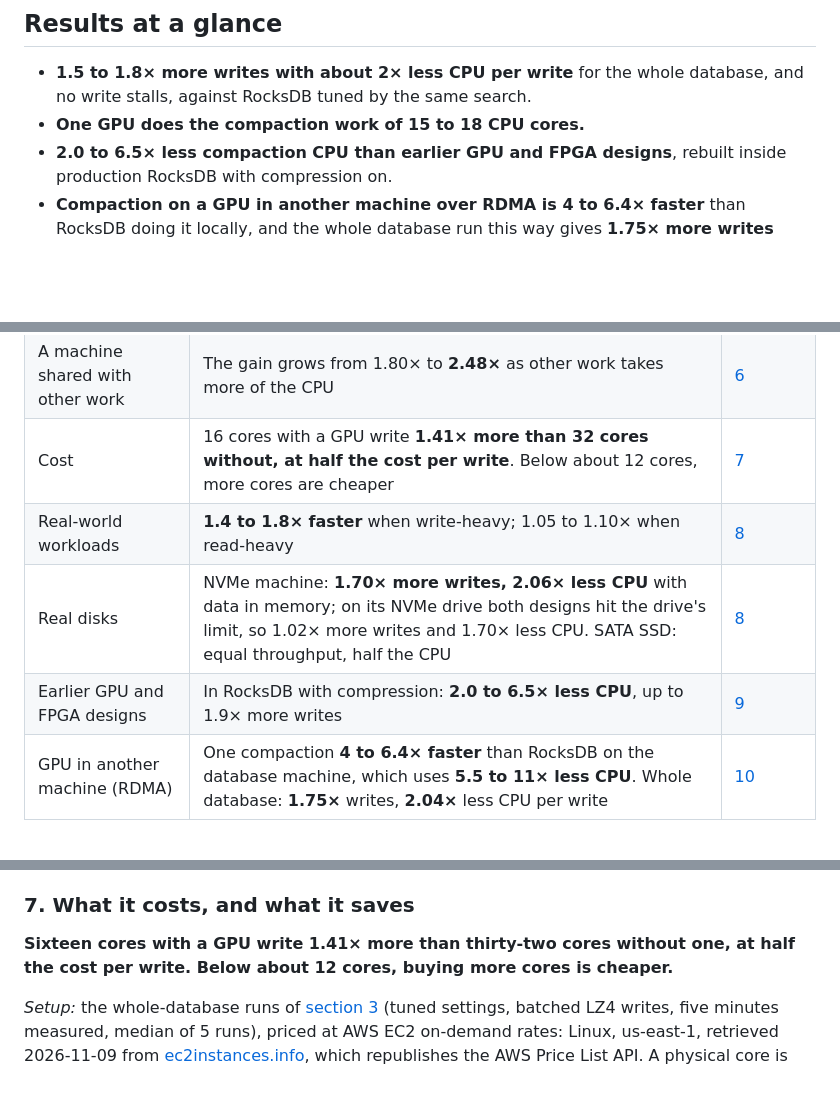
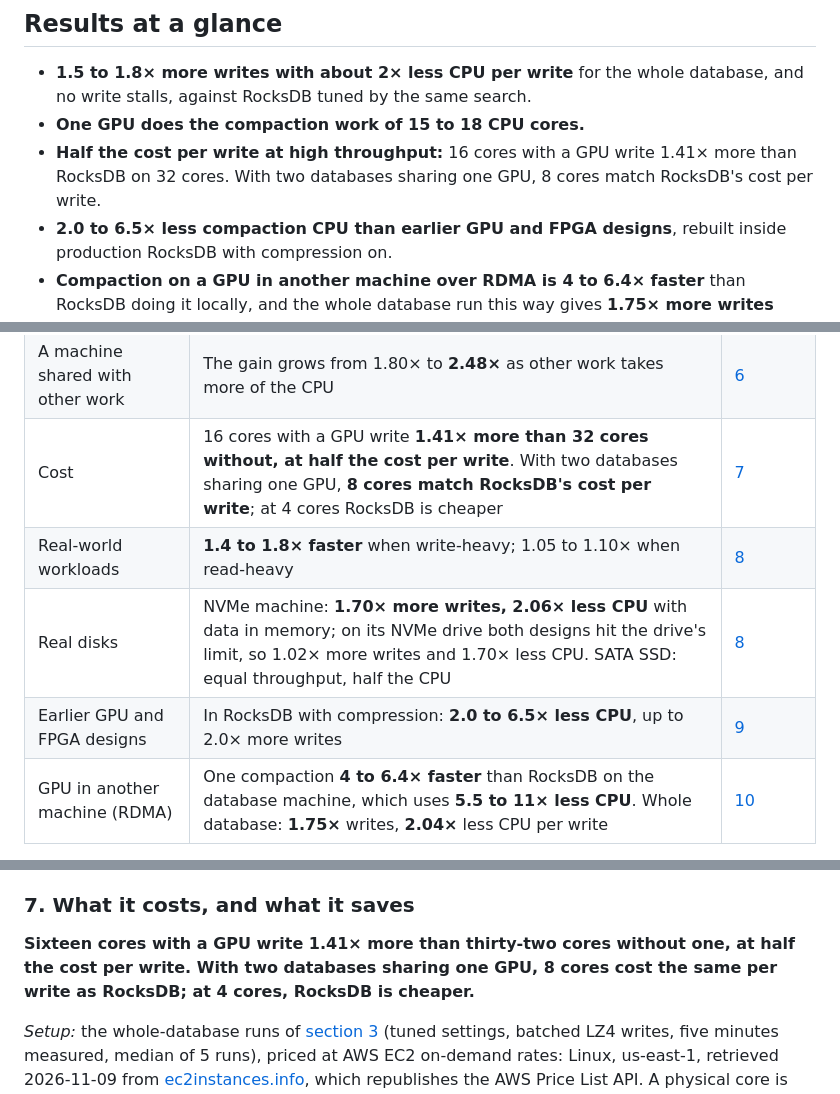
Before and after one commit to saifaldin14/lsm-tree, a Markdown page: README.md, 3 parts joined by grey strips. Rendered like a GitHub page; blank space fills up the shorter version.

Commit message:
README: GPU-sharing cost result in the summary and section 7 headline
8 cores with two databases per GPU match RocksDB's cost per write
(measured under MPS); 4 cores remain cheaper for RocksDB. Summary table
row for earlier designs says up to 2.0x.

```diff
--- a/README.md
+++ b/README.md
@@ -15,6 +15,9 @@ moves compaction in RocksDB 11.8 onto an NVIDIA GPU.
 - **1.5 to 1.8× more writes with about 2× less CPU per write** for the whole database,
   and no write stalls, against RocksDB tuned by the same search.
 - **One GPU does the compaction work of 15 to 18 CPU cores.**
+- **Half the cost per write at high throughput:** 16 cores with a GPU write 1.41× more
+  than RocksDB on 32 cores. With two databases sharing one GPU, 8 cores match RocksDB's
+  cost per write.
 - **2.0 to 6.5× less compaction CPU than earlier GPU and FPGA designs**, rebuilt inside
   production RocksDB with compression on.
 - **Compaction on a GPU in another machine over RDMA is 4 to 6.4× faster** than RocksDB
@@ -34,10 +37,10 @@ as ours, on the same cores.
 | Write latency at a fixed load | 99.9th percentile **1.75×, 3.8× and 9.6× lower** at 50%, 70% and 90% of RocksDB's maximum rate | [4](#4-write-latency-at-a-fixed-load) |
 | Reads | Read-heavy work within 5% of RocksDB; read latency halves where compaction is busy | [5](#5-reads) |
 | A machine shared with other work | The gain grows from 1.80× to **2.48×** as other work takes more of the CPU | [6](#6-a-machine-shared-with-other-work) |
-| Cost | 16 cores with a GPU write **1.41× more than 32 cores without, at half the cost per write**. Below about 12 cores, more cores are cheaper | [7](#7-what-it-costs-and-what-it-saves) |
+| Cost | 16 cores with a GPU write **1.41× more than 32 cores without, at half the cost per write**. With two databases sharing one GPU, **8 cores match RocksDB's cost per write**; at 4 cores RocksDB is cheaper | [7](#7-what-it-costs-and-what-it-saves) |
 | Real-world workloads | **1.4 to 1.8× faster** when write-heavy; 1.05 to 1.10× when read-heavy | [8](#8-real-world-workloads-and-a-real-disk) |
 | Real disks | NVMe machine: **1.70× more writes, 2.06× less CPU** with data in memory; on its NVMe drive both designs hit the drive's limit, so 1.02× more writes and 1.70× less CPU. SATA SSD: equal throughput, half the CPU | [8](#8-real-world-workloads-and-a-real-disk) |
-| Earlier GPU and FPGA designs | In RocksDB with compression: **2.0 to 6.5× less CPU**, up to 1.9× more writes | [9](#9-compared-with-earlier-gpu-and-fpga-designs) |
+| Earlier GPU and FPGA designs | In RocksDB with compression: **2.0 to 6.5× less CPU**, up to 2.0× more writes | [9](#9-compared-with-earlier-gpu-and-fpga-designs) |
 | GPU in another machine (RDMA) | One compaction **4 to 6.4× faster** than RocksDB on the database machine, which uses **5.5 to 11× less CPU**. Whole database: **1.75×** writes, **2.04×** less CPU per write | [10](#10-compaction-on-another-machine-over-rdma) |
 
 What this does not show is in [section 11](#11-what-this-does-not-show).
@@ -234,7 +237,8 @@ runs.
 ### 7. What it costs, and what it saves
 
 **Sixteen cores with a GPU write 1.41× more than thirty-two cores without one, at half the
-cost per write. Below about 12 cores, buying more cores is cheaper.**
+cost per write. With two databases sharing one GPU, 8 cores cost the same per write as
+RocksDB; at 4 cores, RocksDB is cheaper.**
 
 *Setup:* the whole-database runs of [section 3](#3-the-whole-database) (tuned settings,
 batched LZ4 writes, five minutes measured, median of 5 runs), priced at AWS EC2 on-demand
```
